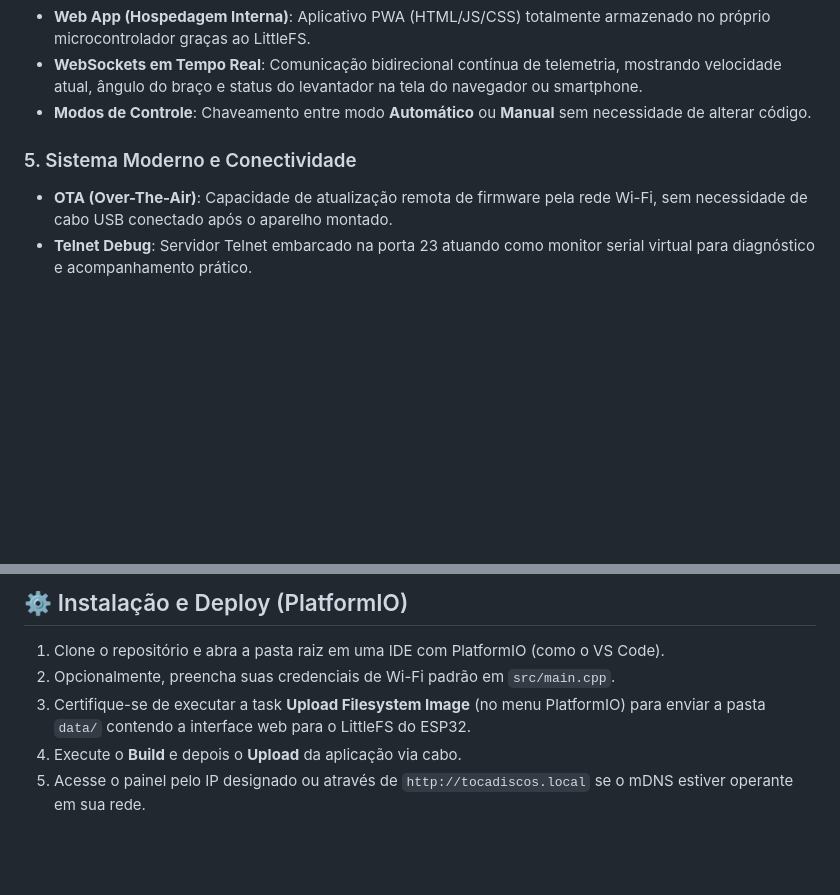
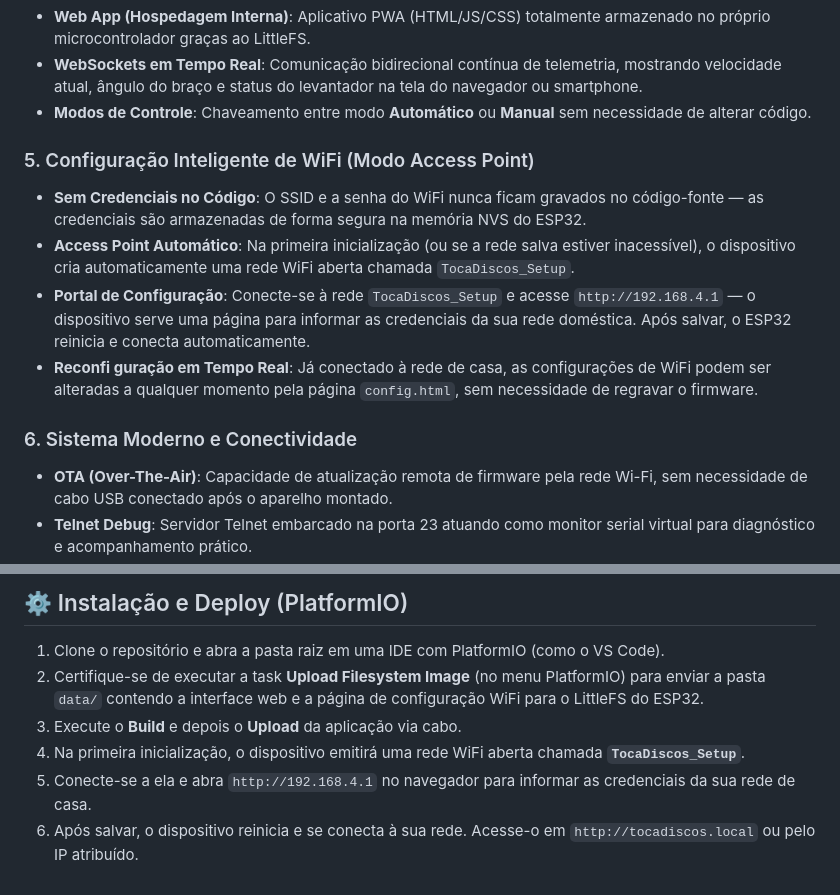
Before and after one commit to gsalvati/smart-record-player, a Markdown page: README.pt.md, 2 parts joined by grey strips. GitHub-like rendering; blank space fills up the shorter version.

```diff
--- a/README.pt.md
+++ b/README.pt.md
@@ -31,7 +31,13 @@ Este repositório contém o firmware de um projeto de **Toca-discos Inteligente
 * **WebSockets em Tempo Real**: Comunicação bidirecional contínua de telemetria, mostrando velocidade atual, ângulo do braço e status do levantador na tela do navegador ou smartphone.
 * **Modos de Controle**: Chaveamento entre modo **Automático** ou **Manual** sem necessidade de alterar código.
 
-### 5. Sistema Moderno e Conectividade
+### 5. Configuração Inteligente de WiFi (Modo Access Point)
+* **Sem Credenciais no Código**: O SSID e a senha do WiFi nunca ficam gravados no código-fonte — as credenciais são armazenadas de forma segura na memória NVS do ESP32.
+* **Access Point Automático**: Na primeira inicialização (ou se a rede salva estiver inacessível), o dispositivo cria automaticamente uma rede WiFi aberta chamada `TocaDiscos_Setup`.
+* **Portal de Configuração**: Conecte-se à rede `TocaDiscos_Setup` e acesse `http://192.168.4.1` — o dispositivo serve uma página para informar as credenciais da sua rede doméstica. Após salvar, o ESP32 reinicia e conecta automaticamente.
+* **Reconfi guração em Tempo Real**: Já conectado à rede de casa, as configurações de WiFi podem ser alteradas a qualquer momento pela página `config.html`, sem necessidade de regravar o firmware.
+
+### 6. Sistema Moderno e Conectividade
 * **OTA (Over-The-Air)**: Capacidade de atualização remota de firmware pela rede Wi-Fi, sem necessidade de cabo USB conectado após o aparelho montado.
 * **Telnet Debug**: Servidor Telnet embarcado na porta 23 atuando como monitor serial virtual para diagnóstico e acompanhamento prático.
 * **Persistência de Dados**: Configurações finas como os limites máximo/mínimo do servo e tempo de debounce são gravadas permanentemente na memória NVS.
@@ -53,7 +59,8 @@ Conforme mapeamento do projeto:
 ## ⚙️ Instalação e Deploy (PlatformIO)
 
 1. Clone o repositório e abra a pasta raiz em uma IDE com PlatformIO (como o VS Code).
-2. Opcionalmente, preencha suas credenciais de Wi-Fi padrão em `src/main.cpp`.
-3. Certifique-se de executar a task **Upload Filesystem Image** (no menu PlatformIO) para enviar a pasta `data/` contendo a interface web para o LittleFS do ESP32.
-4. Execute o **Build** e depois o **Upload** da aplicação via cabo.
-5. Acesse o painel pelo IP designado ou através de `http://tocadiscos.local` se o mDNS estiver operante em sua rede.
+2. Certifique-se de executar a task **Upload Filesystem Image** (no menu PlatformIO) para enviar a pasta `data/` contendo a interface web e a página de configuração WiFi para o LittleFS do ESP32.
+3. Execute o **Build** e depois o **Upload** da aplicação via cabo.
+4. Na primeira inicialização, o dispositivo emitirá uma rede WiFi aberta chamada **`TocaDiscos_Setup`**.
+5. Conecte-se a ela e abra `http://192.168.4.1` no navegador para informar as credenciais da sua rede de casa.
+6. Após salvar, o dispositivo reinicia e se conecta à sua rede. Acesse-o em `http://tocadiscos.local` ou pelo IP atribuído.
```
Also changed, not shown: README.md (+12 -5 lines).
